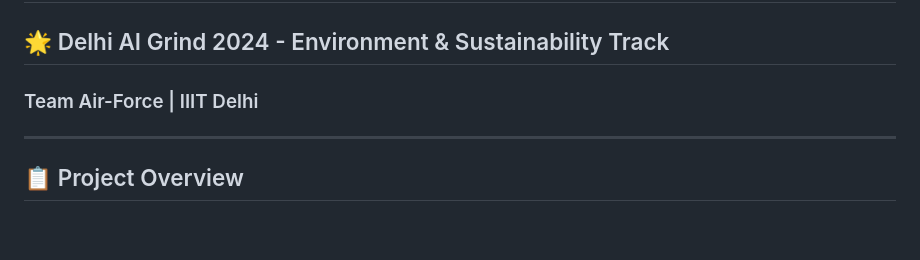
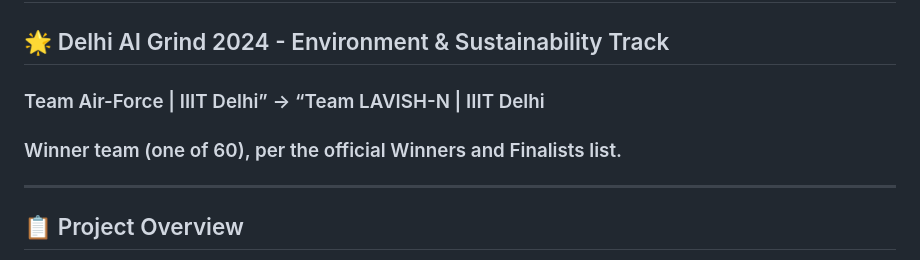
Before and after one commit to anjali25076-sketch/Vayu-Marg, a Markdown page: README.md, the part around the change. GitHub-like rendering; blank space fills up the shorter version.

```diff
--- a/README.md
+++ b/README.md
@@ -1,7 +1,8 @@
 # Vayu-Marg: Hyper-Local Air Intelligence for Delhi
 
 ## 🌟 Delhi AI Grind 2024 - Environment & Sustainability Track
-### Team Air-Force | IIIT Delhi
+### Team Air-Force | IIIT Delhi” → “Team LAVISH-N | IIIT Delhi
+### Winner team (one of 60), per the official Winners and Finalists list.
 
 ---
 
```
